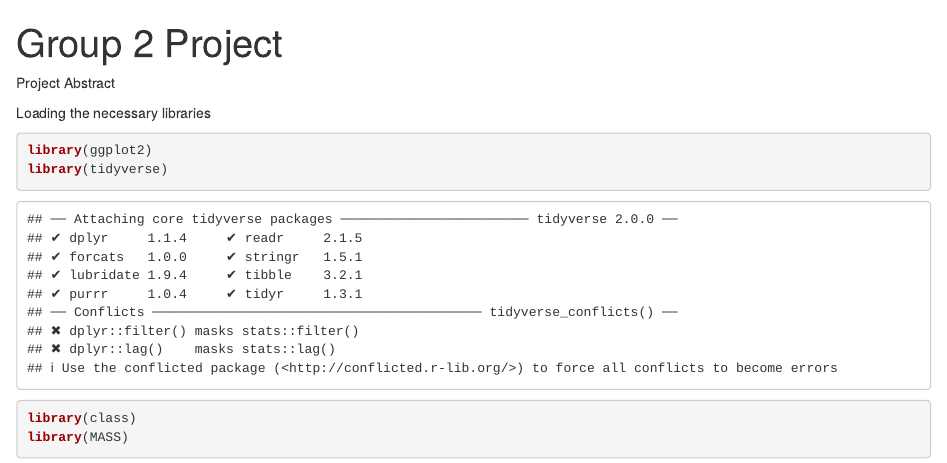
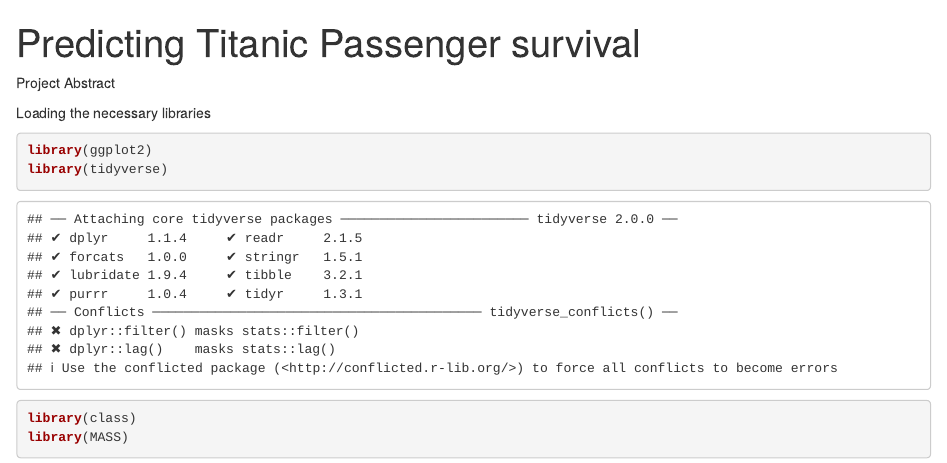
Before and after one commit to akankshauml/Projects, an R Markdown document (Group 2 R ScriptFinal.Rmd): the page in a window 1100 px wide, from its top. Rendered offline with R 4.5, knitr and Pandoc, with nearby package versions; some code elsewhere in the file could not run offline.

Commit message:
Update Group 2 R ScriptFinal.Rmd

```diff
--- a/Group 2 R ScriptFinal.Rmd
+++ b/Group 2 R ScriptFinal.Rmd
@@ -1,6 +1,5 @@
 ---
-title: Group 2 Project
-Team Members: Akanksha Jain, Serge Smirnov, Lucky Nnyamah, Bora Chhun
+title: Predicting Titanic Passenger survival
 Dataset: Titanic Training Data from Kaggle
 ---
 Project Abstract
```
